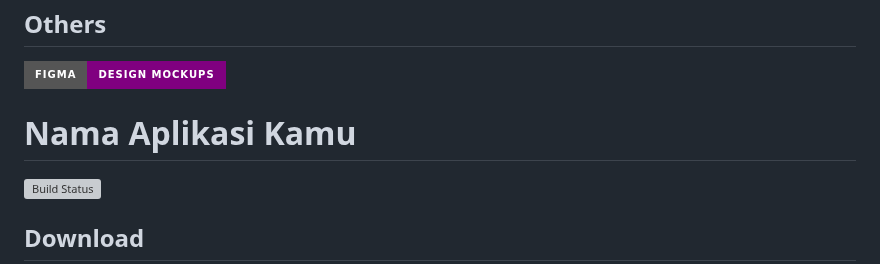
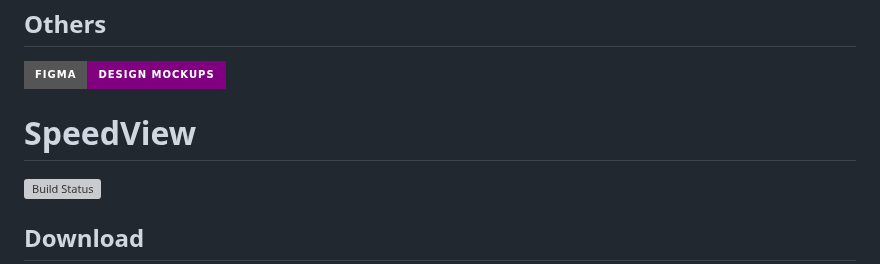
Before and after one commit to Formula-404/SpeedView-Mobile, a Markdown page: README.md, the part around the change. Rendered like a GitHub page; badges without logos; grey boxes are pictures that could not be loaded.

```diff
--- a/README.md
+++ b/README.md
@@ -199,7 +199,7 @@ Tujuannya adalah mengubah **data balapan yang tadinya monoton dan teknis** menja
 </p>
 
 
-# Nama Aplikasi Kamu
+# SpeedView
 [![Build Status](https://app.bitrise.io/app/db0f2725-cf0c-4d3f-8e04-ef03c6798411/status.svg?token=Lhlk8sE6wcDJapbFOzoHQg&branch=master)](https://app.bitrise.io/app/db0f2725-cf0c-4d3f-8e04-ef03c6798411)
 
 ## Download
```
